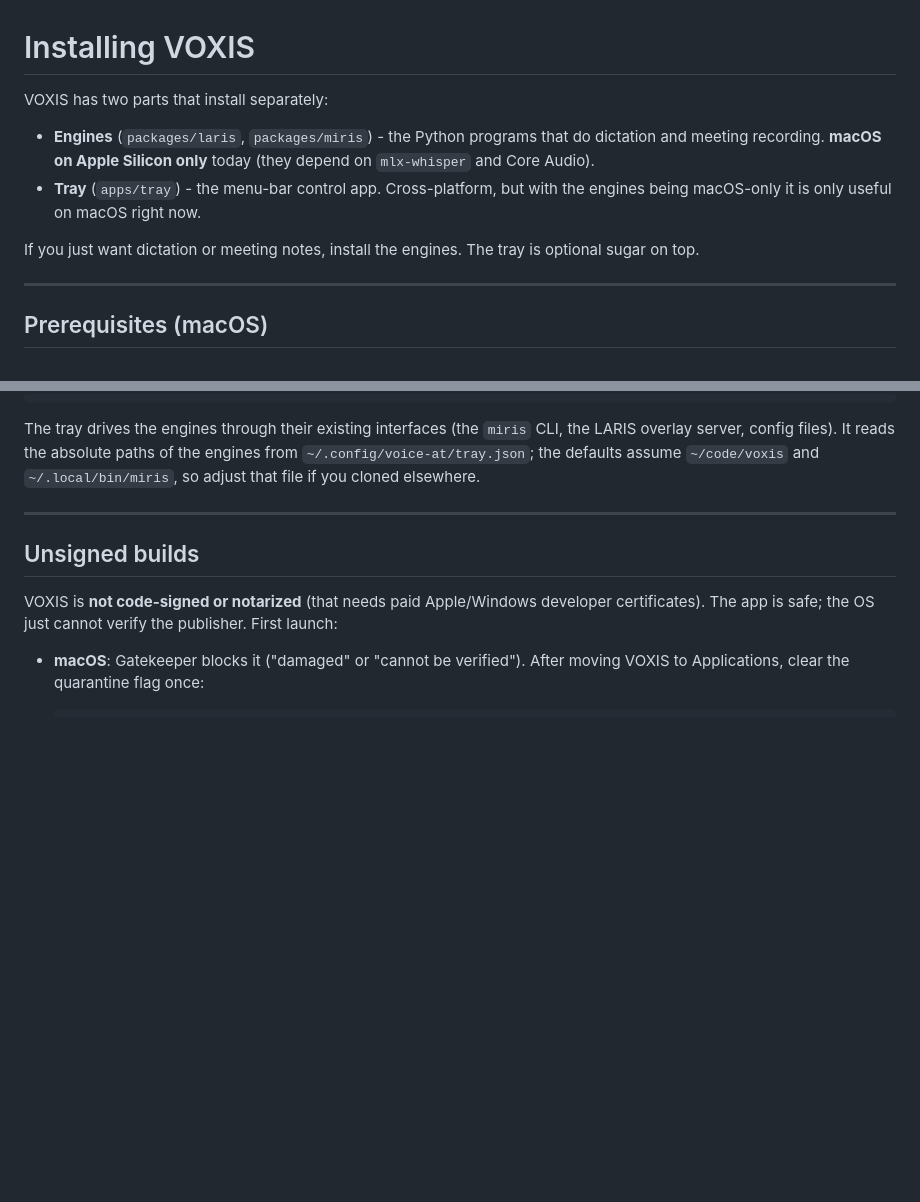
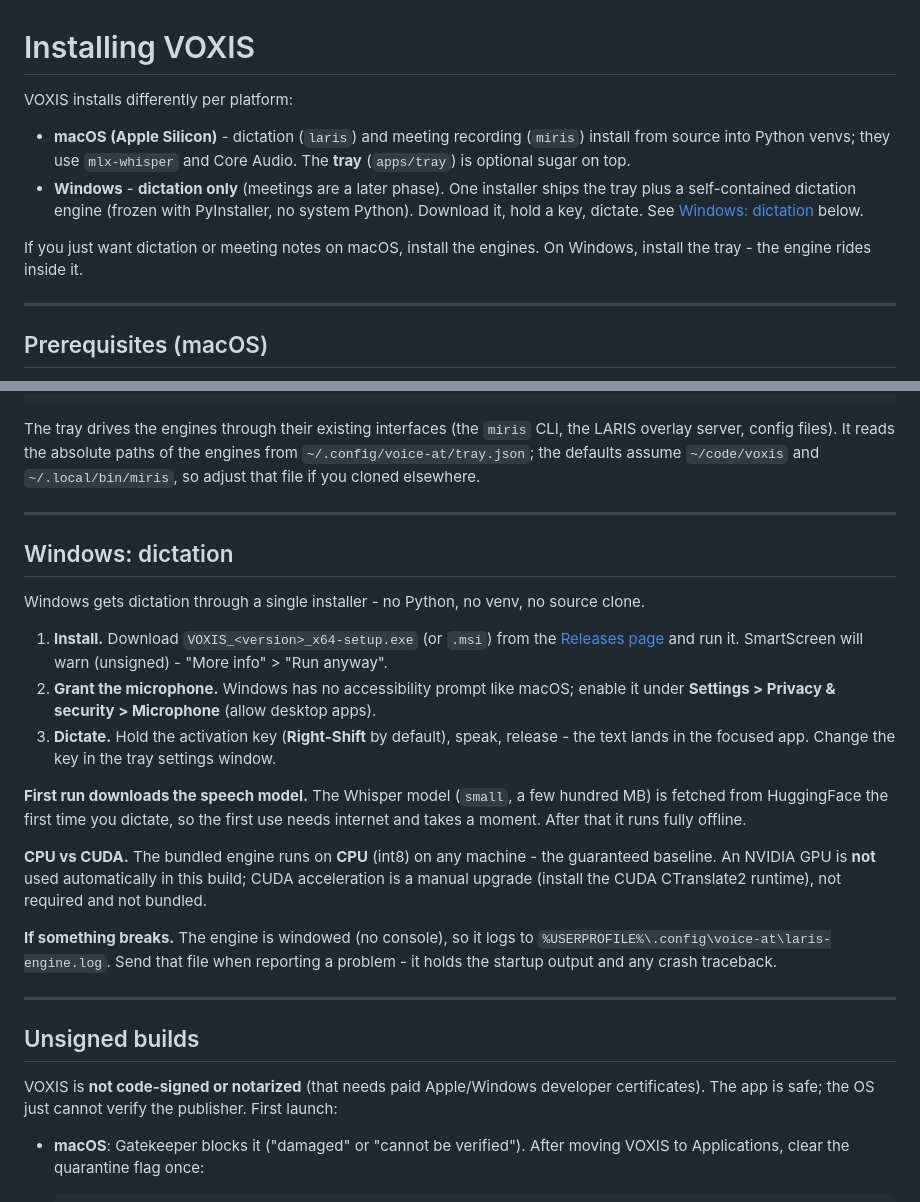
Before and after one commit to hallygtree/voxis-windows, a Markdown page: docs/INSTALL.md, 2 parts joined by grey strips. GitHub-like rendering; blank space fills up the shorter version.

Commit message:
docs: Windows dictation install (mic, activation key, model, CUDA, logs)
Co-Authored-By: Claude Opus 4.8 <noreply@anthropic.com>

```diff
--- a/docs/INSTALL.md
+++ b/docs/INSTALL.md
@@ -1,15 +1,17 @@
 # Installing VOXIS
 
-VOXIS has two parts that install separately:
+VOXIS installs differently per platform:
 
-- **Engines** (`packages/laris`, `packages/miris`) - the Python programs that
-  do dictation and meeting recording. **macOS on Apple Silicon only** today
-  (they depend on `mlx-whisper` and Core Audio).
-- **Tray** (`apps/tray`) - the menu-bar control app. Cross-platform, but with
-  the engines being macOS-only it is only useful on macOS right now.
+- **macOS (Apple Silicon)** - dictation (`laris`) and meeting recording
+  (`miris`) install from source into Python venvs; they use `mlx-whisper` and
+  Core Audio. The **tray** (`apps/tray`) is optional sugar on top.
+- **Windows** - **dictation only** (meetings are a later phase). One installer
+  ships the tray plus a self-contained dictation engine (frozen with
+  PyInstaller, no system Python). Download it, hold a key, dictate. See
+  [Windows: dictation](#windows-dictation) below.
 
-If you just want dictation or meeting notes, install the engines. The tray is
-optional sugar on top.
+If you just want dictation or meeting notes on macOS, install the engines. On
+Windows, install the tray - the engine rides inside it.
 
 ---
 
@@ -124,6 +126,36 @@ elsewhere.
 
 ---
 
+## Windows: dictation
+
+Windows gets dictation through a single installer - no Python, no venv, no
+source clone.
+
+1. **Install.** Download `VOXIS_<version>_x64-setup.exe` (or `.msi`) from the
+   [Releases page](https://github.com/sammyjdev/voxis/releases) and run it.
+   SmartScreen will warn (unsigned) - "More info" > "Run anyway".
+2. **Grant the microphone.** Windows has no accessibility prompt like macOS;
+   enable it under **Settings > Privacy & security > Microphone** (allow
+   desktop apps).
+3. **Dictate.** Hold the activation key (**Right-Shift** by default), speak,
+   release - the text lands in the focused app. Change the key in the tray
+   settings window.
+
+**First run downloads the speech model.** The Whisper model (`small`, a few
+hundred MB) is fetched from HuggingFace the first time you dictate, so the
+first use needs internet and takes a moment. After that it runs fully offline.
+
+**CPU vs CUDA.** The bundled engine runs on **CPU** (int8) on any machine - the
+guaranteed baseline. An NVIDIA GPU is **not** used automatically in this build;
+CUDA acceleration is a manual upgrade (install the CUDA CTranslate2 runtime),
+not required and not bundled.
+
+**If something breaks.** The engine is windowed (no console), so it logs to
+`%USERPROFILE%\.config\voice-at\laris-engine.log`. Send that file when
+reporting a problem - it holds the startup output and any crash traceback.
+
+---
+
 ## Unsigned builds
 
 VOXIS is **not code-signed or notarized** (that needs paid Apple/Windows
```
